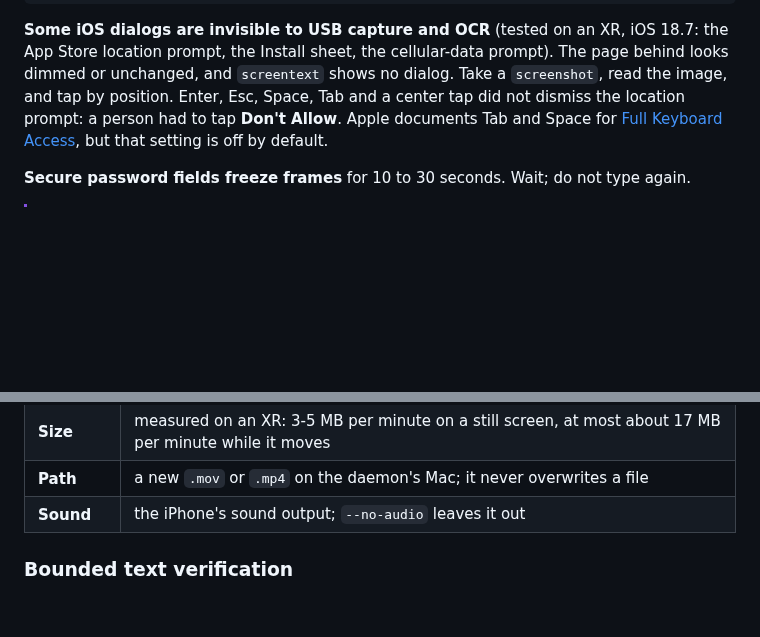
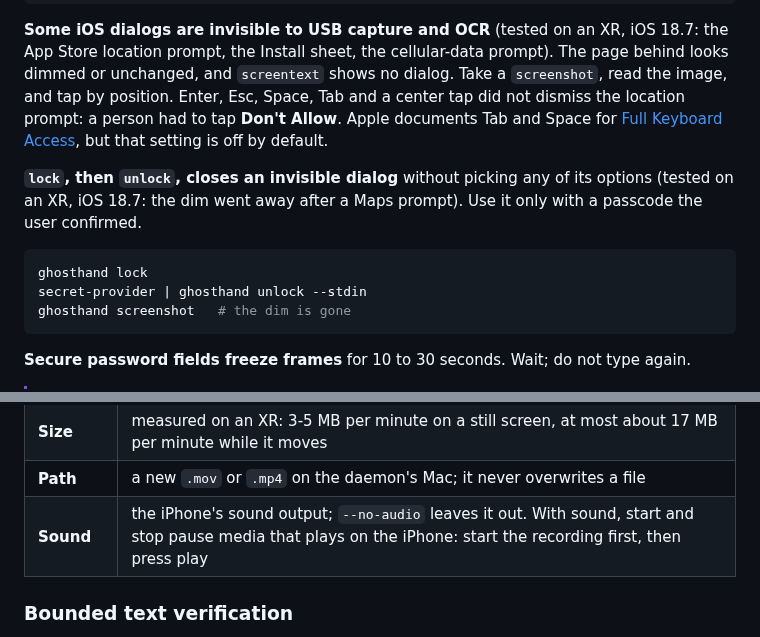
Before and after one commit to ghosthand-dev/ghosthand, a Markdown page: README.md, 2 parts joined by grey strips. GitHub-like rendering; blank space fills up the shorter version.

Commit message:
Document lock+unlock to close invisible dialogs; record-start pauses media with sound
Session: ses_f06ef8874ffeJMCq2tU3qRqkD5

````diff
--- a/README.md
+++ b/README.md
@@ -230,6 +230,14 @@ ghosthand tap 207 100 --screenshot s.png --screentext   # empty top area: full s
 
 **Some iOS dialogs are invisible to USB capture and OCR** (tested on an XR, iOS 18.7: the App Store location prompt, the Install sheet, the cellular-data prompt). The page behind looks dimmed or unchanged, and `screentext` shows no dialog. Take a `screenshot`, read the image, and tap by position. Enter, Esc, Space, Tab and a center tap did not dismiss the location prompt: a person had to tap **Don't Allow**. Apple documents Tab and Space for [Full Keyboard Access](https://support.apple.com/en-euro/guide/iphone/ipha4375873f/ios), but that setting is off by default.
 
+**`lock`, then `unlock`, closes an invisible dialog** without picking any of its options (tested on an XR, iOS 18.7: the dim went away after a Maps prompt). Use it only with a passcode the user confirmed.
+
+```bash
+ghosthand lock
+secret-provider | ghosthand unlock --stdin
+ghosthand screenshot   # the dim is gone
+```
+
 **Secure password fields freeze frames** for 10 to 30 seconds. Wait; do not type again.
 
 > [!IMPORTANT]
@@ -320,7 +328,7 @@ iPhone ──USB──> capture session ──┬──> latest frame ──> sc
 | **Auto stop** | after `--max-duration` (default 300 s, max 3600), when the lease ends, or when the daemon stops. The file is complete in each case |
 | **Size** | measured on an XR: 3-5 MB per minute on a still screen, at most about 17 MB per minute while it moves |
 | **Path** | a new `.mov` or `.mp4` on the daemon's Mac; it never overwrites a file |
-| **Sound** | the iPhone's sound output; `--no-audio` leaves it out |
+| **Sound** | the iPhone's sound output; `--no-audio` leaves it out. With sound, start and stop pause media that plays on the iPhone: start the recording first, then press play |
 
 ### Bounded text verification
 
````
